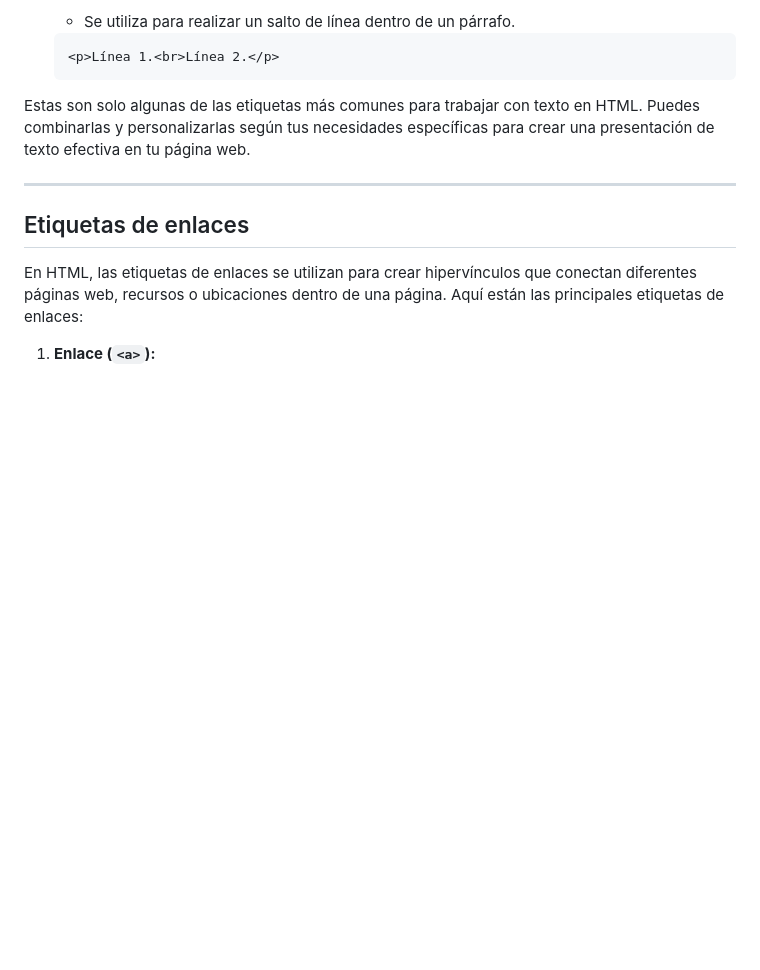
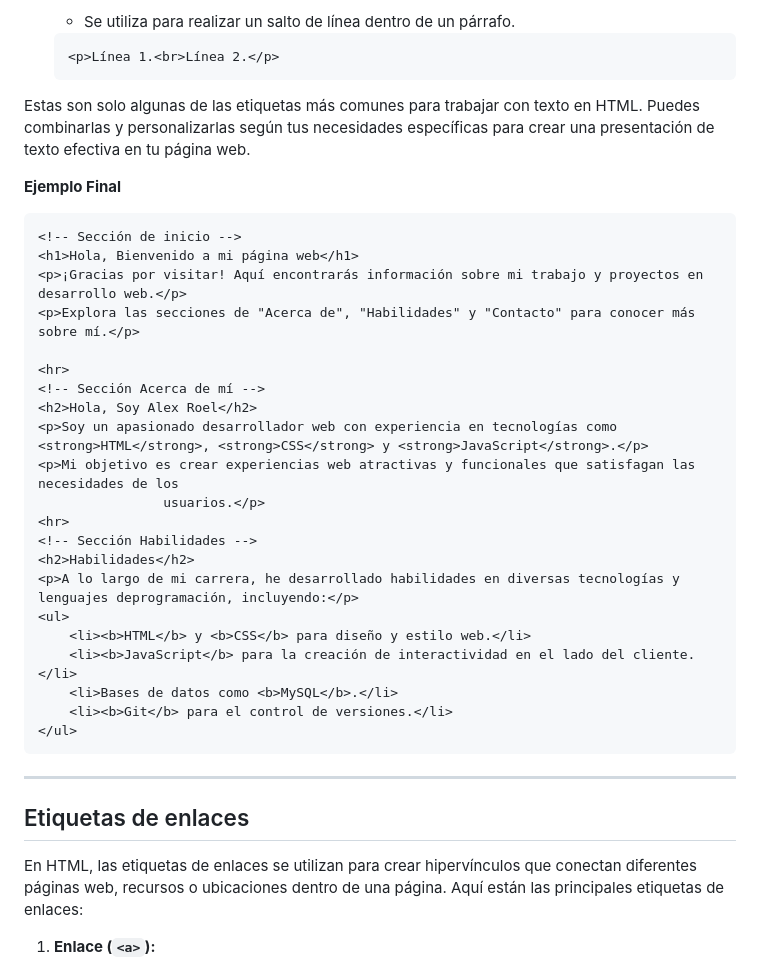
Before and after one commit to alexroel/programming-from-scratch, a Markdown page: 02-intro-html.md, the part around one of its changes. Drawn GitHub-style; blank space fills up the shorter version.

````diff
--- a/02-intro-html.md
+++ b/02-intro-html.md
@@ -144,6 +144,31 @@ En HTML, hay varias etiquetas destinadas a formatear y estructurar texto. Aquí
 
 Estas son solo algunas de las etiquetas más comunes para trabajar con texto en HTML. Puedes combinarlas y personalizarlas según tus necesidades específicas para crear una presentación de texto efectiva en tu página web.
 
+**Ejemplo Final**
+```html
+<!-- Sección de inicio -->
+<h1>Hola, Bienvenido a mi página web</h1>
+<p>¡Gracias por visitar! Aquí encontrarás información sobre mi trabajo y proyectos en desarrollo web.</p>
+<p>Explora las secciones de "Acerca de", "Habilidades" y "Contacto" para conocer más sobre mí.</p>
+
+<hr>
+<!-- Sección Acerca de mí -->
+<h2>Hola, Soy Alex Roel</h2>
+<p>Soy un apasionado desarrollador web con experiencia en tecnologías como <strong>HTML</strong>, <strong>CSS</strong> y <strong>JavaScript</strong>.</p>
+<p>Mi objetivo es crear experiencias web atractivas y funcionales que satisfagan las necesidades de los
+                usuarios.</p>
+<hr>
+<!-- Sección Habilidades -->
+<h2>Habilidades</h2>
+<p>A lo largo de mi carrera, he desarrollado habilidades en diversas tecnologías y lenguajes deprogramación, incluyendo:</p>
+<ul>
+    <li><b>HTML</b> y <b>CSS</b> para diseño y estilo web.</li>
+    <li><b>JavaScript</b> para la creación de interactividad en el lado del cliente.</li>
+    <li>Bases de datos como <b>MySQL</b>.</li>
+    <li><b>Git</b> para el control de versiones.</li>
+</ul>
+```
+
 ---
 ## Etiquetas de enlaces
 En HTML, las etiquetas de enlaces se utilizan para crear hipervínculos que conectan diferentes páginas web, recursos o ubicaciones dentro de una página. Aquí están las principales etiquetas de enlaces:
````
Also changed, not shown: other parts of 02-intro-html.md (+150 -7 lines).
